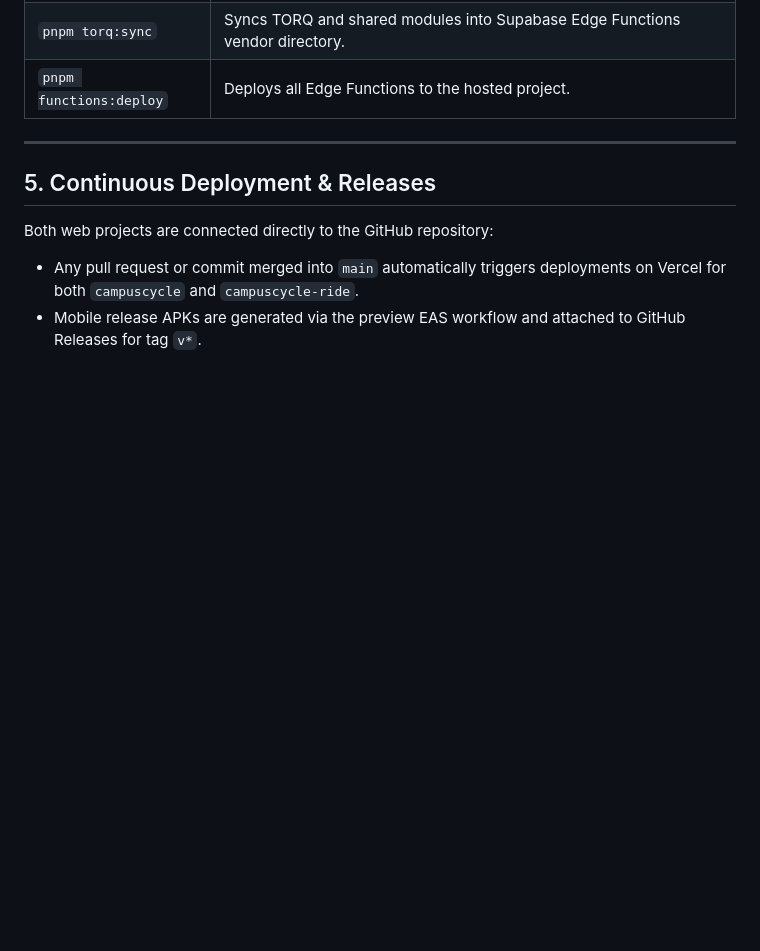
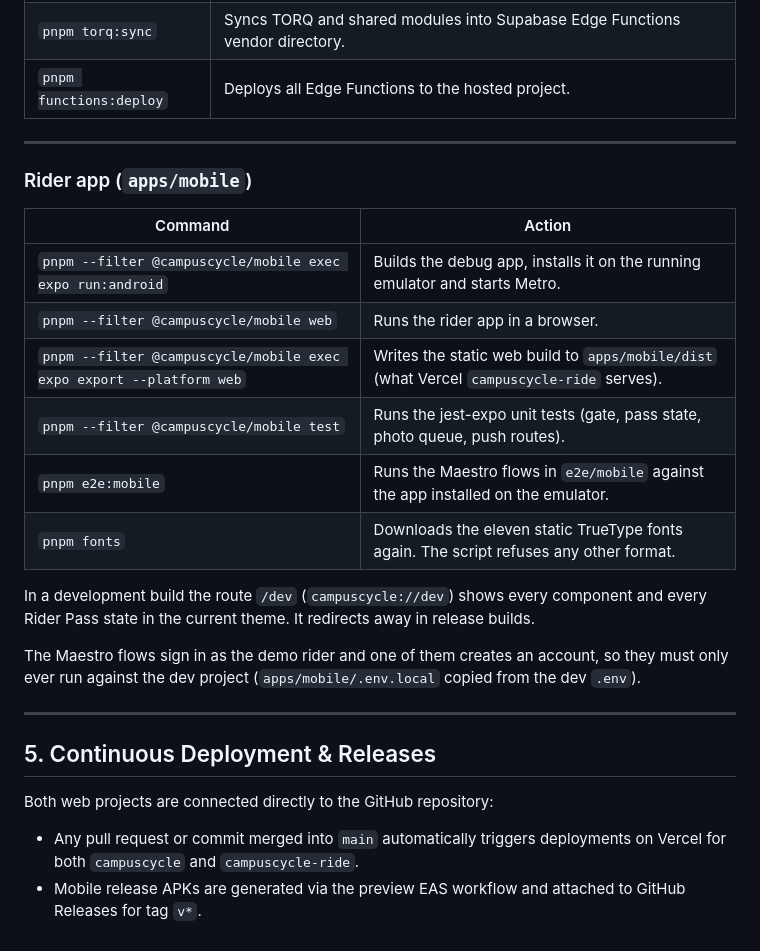
Before and after one commit to sakshamm21/CampusCycle, a Markdown page: docs/setup.md, the part around the change. Drawn GitHub-style; blank space fills up the shorter version.

Commit message:
P3-T18 document rider app commands, the dev gallery and Maestro

```diff
--- a/docs/setup.md
+++ b/docs/setup.md
@@ -83,6 +83,23 @@ Local secrets reside in gitignored `.env` (monorepo root) and app-specific `.env
 
 ---
 
+### Rider app (`apps/mobile`)
+
+| Command                                                             | Action                                                                                     |
+| ------------------------------------------------------------------- | ------------------------------------------------------------------------------------------ |
+| `pnpm --filter @campuscycle/mobile exec expo run:android`           | Builds the debug app, installs it on the running emulator and starts Metro.                |
+| `pnpm --filter @campuscycle/mobile web`                             | Runs the rider app in a browser.                                                           |
+| `pnpm --filter @campuscycle/mobile exec expo export --platform web` | Writes the static web build to `apps/mobile/dist` (what Vercel `campuscycle-ride` serves). |
+| `pnpm --filter @campuscycle/mobile test`                            | Runs the jest-expo unit tests (gate, pass state, photo queue, push routes).                |
+| `pnpm e2e:mobile`                                                   | Runs the Maestro flows in `e2e/mobile` against the app installed on the emulator.          |
+| `pnpm fonts`                                                        | Downloads the eleven static TrueType fonts again. The script refuses any other format.     |
+
+In a development build the route `/dev` (`campuscycle://dev`) shows every component and every Rider Pass state in the current theme. It redirects away in release builds.
+
+The Maestro flows sign in as the demo rider and one of them creates an account, so they must only ever run against the dev project (`apps/mobile/.env.local` copied from the dev `.env`).
+
+---
+
 ## 5. Continuous Deployment & Releases
 
 Both web projects are connected directly to the GitHub repository:
```
